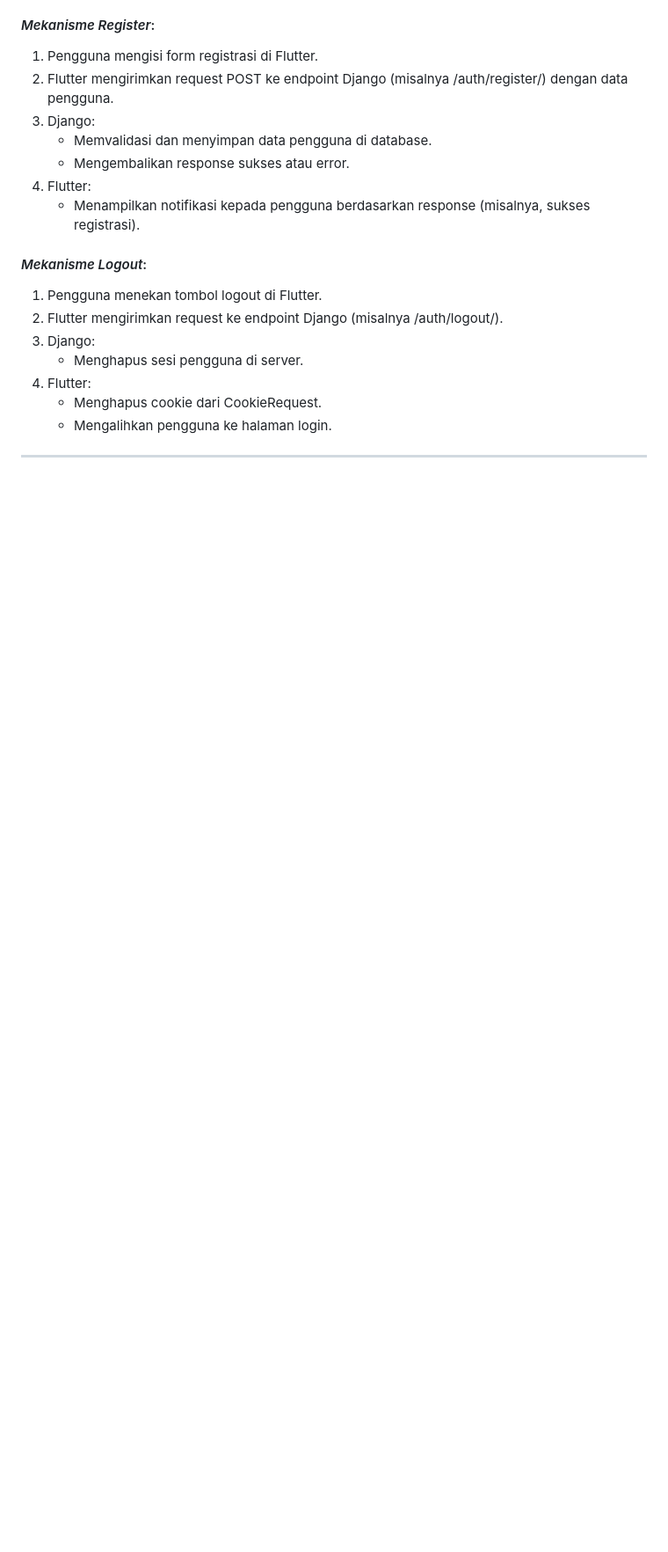
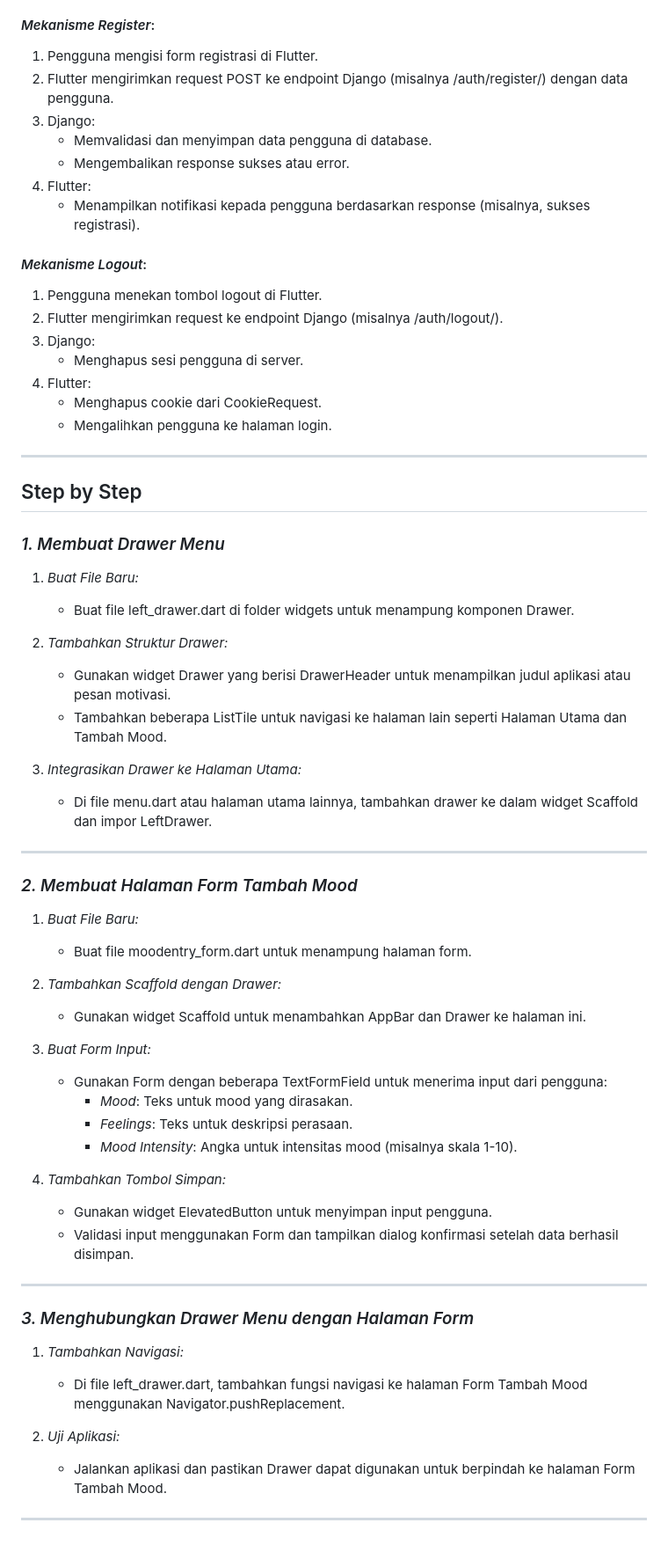
Before and after one commit to naphiale/labventory-mobile, a Markdown page: README.md, the part around one of its changes. Shown at 88% size. Drawn GitHub-style; blank space fills up the shorter version.

```diff
--- a/README.md
+++ b/README.md
@@ -293,3 +293,46 @@ CookieRequest adalah komponen dari package pbp_django_auth yang digunakan untuk
    - Mengalihkan pengguna ke halaman login.
 
 ---
+
+## Step by Step
+
+### *1. Membuat Drawer Menu*
+1. *Buat File Baru:*
+   - Buat file left_drawer.dart di folder widgets untuk menampung komponen Drawer.
+
+2. *Tambahkan Struktur Drawer:*
+   - Gunakan widget Drawer yang berisi DrawerHeader untuk menampilkan judul aplikasi atau pesan motivasi.
+   - Tambahkan beberapa ListTile untuk navigasi ke halaman lain seperti Halaman Utama dan Tambah Mood.
+
+3. *Integrasikan Drawer ke Halaman Utama:*
+   - Di file menu.dart atau halaman utama lainnya, tambahkan drawer ke dalam widget Scaffold dan impor LeftDrawer.
+
+---
+
+### *2. Membuat Halaman Form Tambah Mood*
+1. *Buat File Baru:*
+   - Buat file moodentry_form.dart untuk menampung halaman form.
+
+2. *Tambahkan Scaffold dengan Drawer:*
+   - Gunakan widget Scaffold untuk menambahkan AppBar dan Drawer ke halaman ini.
+
+3. *Buat Form Input:*
+   - Gunakan Form dengan beberapa TextFormField untuk menerima input dari pengguna:
+     - *Mood*: Teks untuk mood yang dirasakan.
+     - *Feelings*: Teks untuk deskripsi perasaan.
+     - *Mood Intensity*: Angka untuk intensitas mood (misalnya skala 1-10).
+
+4. *Tambahkan Tombol Simpan:*
+   - Gunakan widget ElevatedButton untuk menyimpan input pengguna.
+   - Validasi input menggunakan Form dan tampilkan dialog konfirmasi setelah data berhasil disimpan.
+
+---
+
+### *3. Menghubungkan Drawer Menu dengan Halaman Form*
+1. *Tambahkan Navigasi:*
+   - Di file left_drawer.dart, tambahkan fungsi navigasi ke halaman Form Tambah Mood menggunakan Navigator.pushReplacement.
+
+2. *Uji Aplikasi:*
+   - Jalankan aplikasi dan pastikan Drawer dapat digunakan untuk berpindah ke halaman Form Tambah Mood.
+
+---
```
Also changed, not shown: other parts of README.md (+15 -15 lines).
